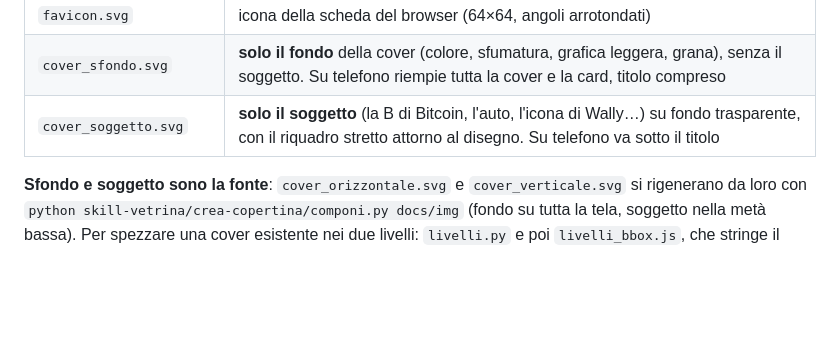
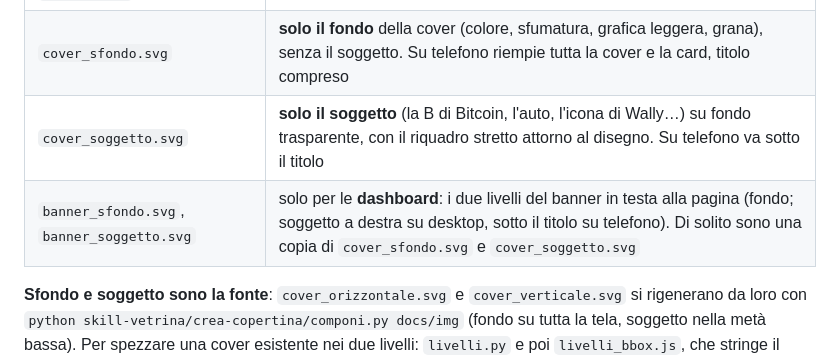
Before and after one commit to FedeGambe/FedeGambe.github.io, a Markdown page: ISTRUZIONI.md, the part around the change. Rendered like a GitHub page; blank space fills up the shorter version.

Commit message:
Istruzioni: livelli del banner per le dashboard

```diff
--- a/ISTRUZIONI.md
+++ b/ISTRUZIONI.md
@@ -51,6 +51,7 @@ Crea in `docs/img/` tre file con questi nomi esatti:
 | `favicon.svg` | icona della scheda del browser (64×64, angoli arrotondati) |
 | `cover_sfondo.svg` | **solo il fondo** della cover (colore, sfumatura, grafica leggera, grana), senza il soggetto. Su telefono riempie tutta la cover e la card, titolo compreso |
 | `cover_soggetto.svg` | **solo il soggetto** (la B di Bitcoin, l'auto, l'icona di Wally…) su fondo trasparente, con il riquadro stretto attorno al disegno. Su telefono va sotto il titolo |
+| `banner_sfondo.svg`, `banner_soggetto.svg` | solo per le **dashboard**: i due livelli del banner in testa alla pagina (fondo; soggetto a destra su desktop, sotto il titolo su telefono). Di solito sono una copia di `cover_sfondo.svg` e `cover_soggetto.svg` |
 
 **Sfondo e soggetto sono la fonte**: `cover_orizzontale.svg` e `cover_verticale.svg` si rigenerano da loro con `python skill-vetrina/crea-copertina/componi.py docs/img` (fondo su tutta la tela, soggetto nella metà bassa). Per spezzare una cover esistente nei due livelli: `livelli.py` e poi `livelli_bbox.js`, che stringe il riquadro del soggetto e ne scrive larghezza e altezza.
 
```
